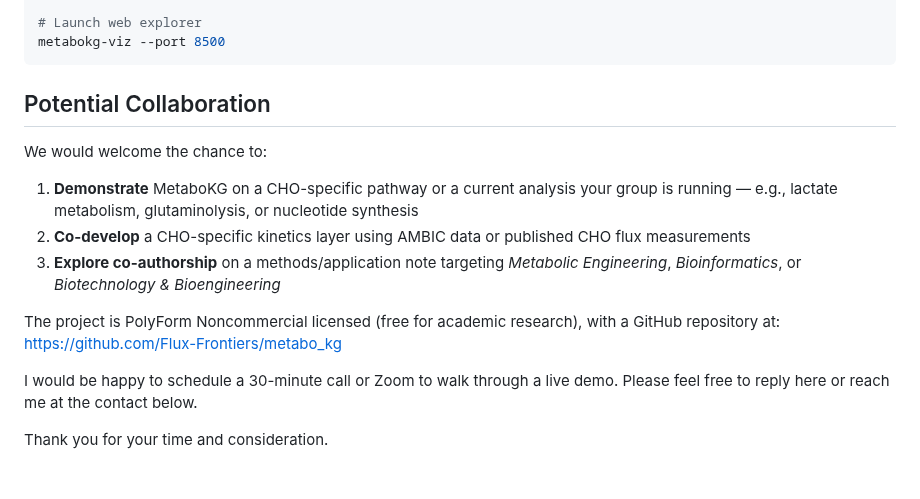
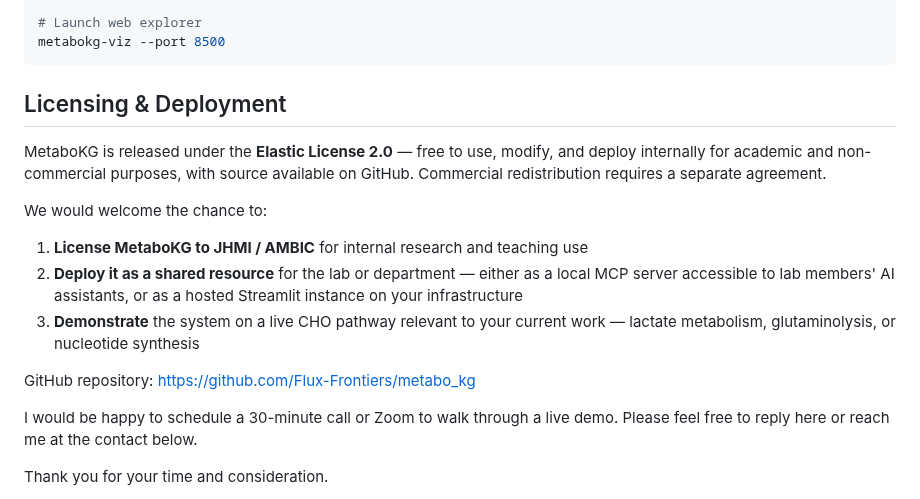
Before and after one commit to Flux-Frontiers/metabo_kg, a Markdown page: outreach/betenbaugh_jhmi_outreach.md, the part around the change. Rendered like a GitHub page; blank space fills up the shorter version.

Commit message:
Fix license (Elastic 2.0) and reframe outreach as licensing/deployment
https://claude.ai/code/session_01R8tQirLzSx2wJMfQe8w9Ki

````diff
--- a/outreach/betenbaugh_jhmi_outreach.md
+++ b/outreach/betenbaugh_jhmi_outreach.md
@@ -85,20 +85,22 @@ metabokg-simulate fba --pathway cge00010 --output cho_glycolysis_fba.md
 metabokg-viz --port 8500
 ```
 
-## Potential Collaboration
+## Licensing & Deployment
+
+MetaboKG is released under the **Elastic License 2.0** — free to use, modify,
+and deploy internally for academic and non-commercial purposes, with source
+available on GitHub. Commercial redistribution requires a separate agreement.
 
 We would welcome the chance to:
 
-1. **Demonstrate** MetaboKG on a CHO-specific pathway or a current analysis
-   your group is running — e.g., lactate metabolism, glutaminolysis, or
-   nucleotide synthesis
-2. **Co-develop** a CHO-specific kinetics layer using AMBIC data or published
-   CHO flux measurements
-3. **Explore co-authorship** on a methods/application note targeting
-   *Metabolic Engineering*, *Bioinformatics*, or *Biotechnology & Bioengineering*
+1. **License MetaboKG to JHMI / AMBIC** for internal research and teaching use
+2. **Deploy it as a shared resource** for the lab or department — either as a
+   local MCP server accessible to lab members' AI assistants, or as a hosted
+   Streamlit instance on your infrastructure
+3. **Demonstrate** the system on a live CHO pathway relevant to your current
+   work — lactate metabolism, glutaminolysis, or nucleotide synthesis
 
-The project is PolyForm Noncommercial licensed (free for academic research),
-with a GitHub repository at:
+GitHub repository:
 https://github.com/Flux-Frontiers/metabo_kg
 
 I would be happy to schedule a 30-minute call or Zoom to walk through a live
````
